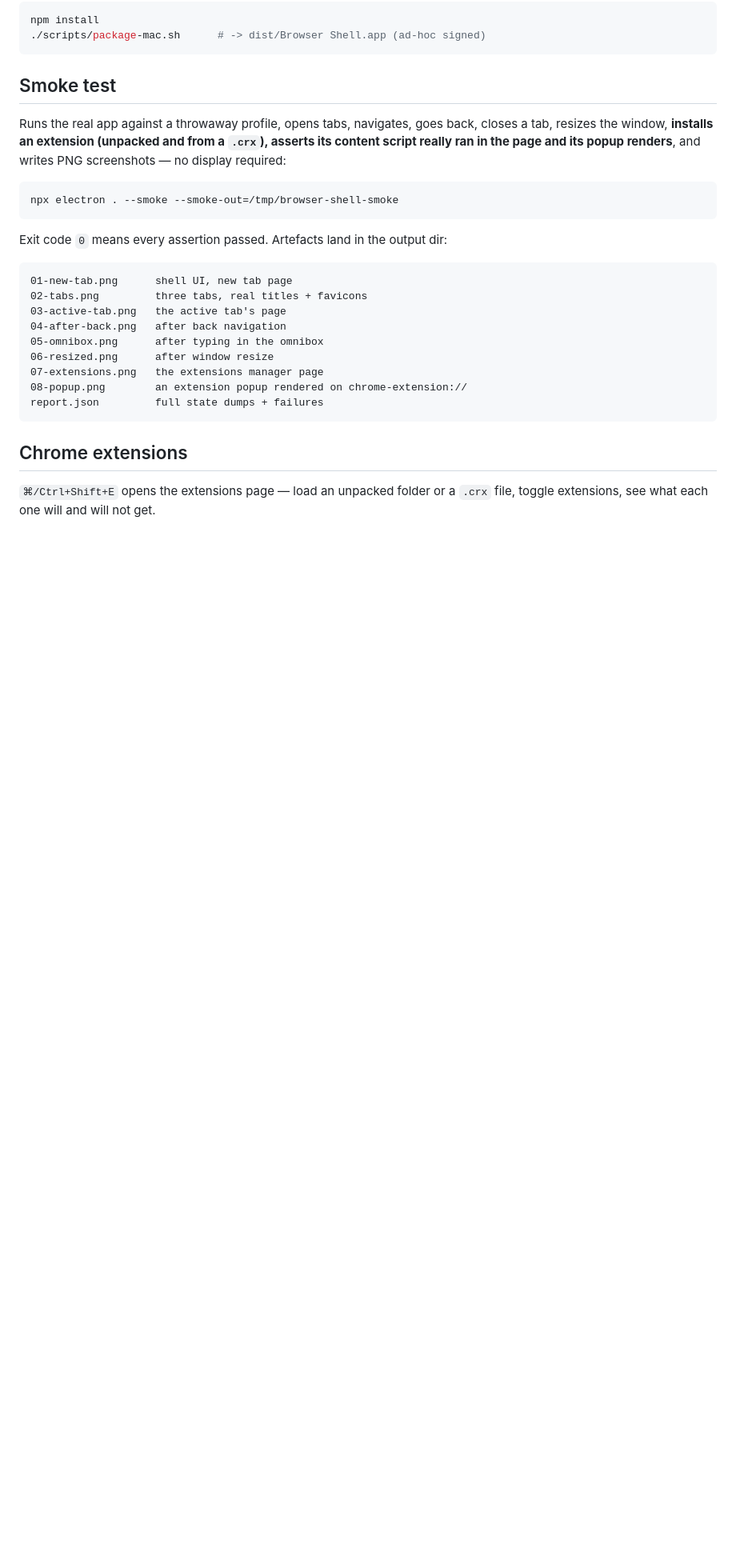
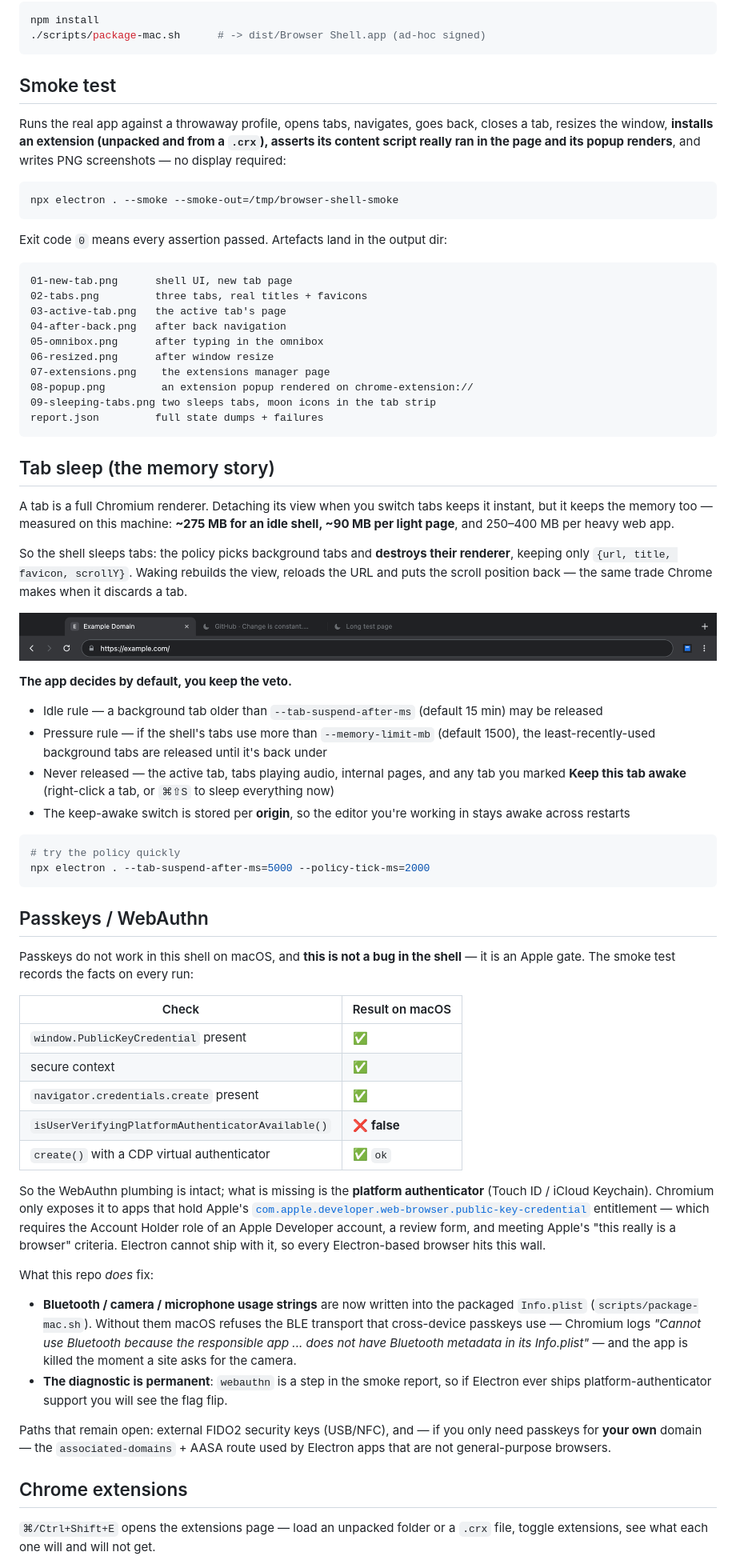
Before and after one commit to zccz14/electron-browser-shell, a Markdown page: README.md, the part around one of its changes. Shown at 80% size. GitHub-like rendering; pictures changed too: docs/screenshot-sleeping-tabs.png (added); blank space fills up the shorter version.

````diff
--- a/README.md
+++ b/README.md
@@ -96,10 +98,75 @@ Exit code `0` means every assertion passed. Artefacts land in the output dir:
 04-after-back.png   after back navigation
 05-omnibox.png      after typing in the omnibox
 06-resized.png      after window resize
-07-extensions.png   the extensions manager page
-08-popup.png        an extension popup rendered on chrome-extension://
+07-extensions.png    the extensions manager page
+08-popup.png         an extension popup rendered on chrome-extension://
+09-sleeping-tabs.png two sleeps tabs, moon icons in the tab strip
 report.json         full state dumps + failures
 ```
+
+## Tab sleep (the memory story)
+
+A tab is a full Chromium renderer. Detaching its view when you switch tabs keeps
+it instant, but it keeps the memory too — measured on this machine: **~275 MB for
+an idle shell, ~90 MB per light page**, and 250–400 MB per heavy web app.
+
+So the shell sleeps tabs: the policy picks background tabs and **destroys their
+renderer**, keeping only `{url, title, favicon, scrollY}`. Waking rebuilds the
+view, reloads the URL and puts the scroll position back — the same trade Chrome
+makes when it discards a tab.
+
+![Sleeping tabs](docs/screenshot-sleeping-tabs.png)
+
+**The app decides by default, you keep the veto.**
+
+- Idle rule — a background tab older than `--tab-suspend-after-ms` (default 15 min) may be released
+- Pressure rule — if the shell's tabs use more than `--memory-limit-mb` (default 1500), the
+  least-recently-used background tabs are released until it's back under
+- Never released — the active tab, tabs playing audio, internal pages, and any tab
+  you marked **Keep this tab awake** (right-click a tab, or `⌘⇧S` to sleep everything now)
+- The keep-awake switch is stored per **origin**, so the editor you're working in
+  stays awake across restarts
+
+```bash
+# try the policy quickly
+npx electron . --tab-suspend-after-ms=5000 --policy-tick-ms=2000
+```
+
+## Passkeys / WebAuthn
+
+Passkeys do not work in this shell on macOS, and **this is not a bug in the
+shell** — it is an Apple gate. The smoke test records the facts on every run:
+
+| Check | Result on macOS |
+| --- | --- |
+| `window.PublicKeyCredential` present | ✅ |
+| secure context | ✅ |
+| `navigator.credentials.create` present | ✅ |
+| `isUserVerifyingPlatformAuthenticatorAvailable()` | ❌ **false** |
+| `create()` with a CDP virtual authenticator | ✅ `ok` |
+
+So the WebAuthn plumbing is intact; what is missing is the **platform
+authenticator** (Touch ID / iCloud Keychain). Chromium only exposes it to apps
+that hold Apple's
+[`com.apple.developer.web-browser.public-key-credential`](https://developer.apple.com/documentation/bundleresources/entitlements/com.apple.developer.web-browser.public-key-credential)
+entitlement — which requires the Account Holder role of an Apple Developer
+account, a review form, and meeting Apple's "this really is a browser" criteria.
+Electron cannot ship with it, so every Electron-based browser hits this wall.
+
+What this repo *does* fix:
+
+- **Bluetooth / camera / microphone usage strings** are now written into the
+  packaged `Info.plist` (`scripts/package-mac.sh`). Without them macOS refuses the
+  BLE transport that cross-device passkeys use — Chromium logs
+  *"Cannot use Bluetooth because the responsible app ... does not have Bluetooth
+  metadata in its Info.plist"* — and the app is killed the moment a site asks for
+  the camera.
+- **The diagnostic is permanent**: `webauthn` is a step in the smoke report, so if
+  Electron ever ships platform-authenticator support you will see the flag flip.
+
+Paths that remain open: external FIDO2 security keys (USB/NFC), and — if you only
+need passkeys for **your own** domain — the `associated-domains` + AASA route used
+by Electron apps that are not general-purpose browsers.
 
 ## Chrome extensions
 
````
Also changed, not shown: other parts of README.md (+9 -3 lines), 10 other files.
